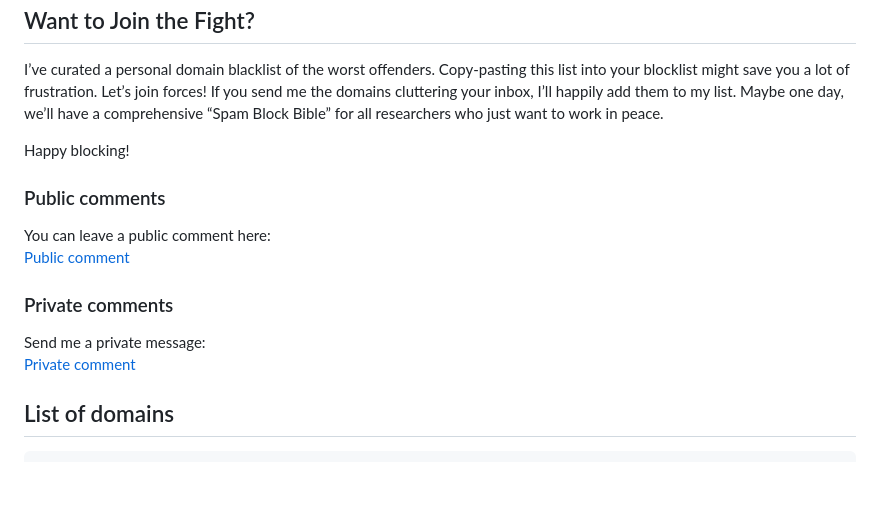
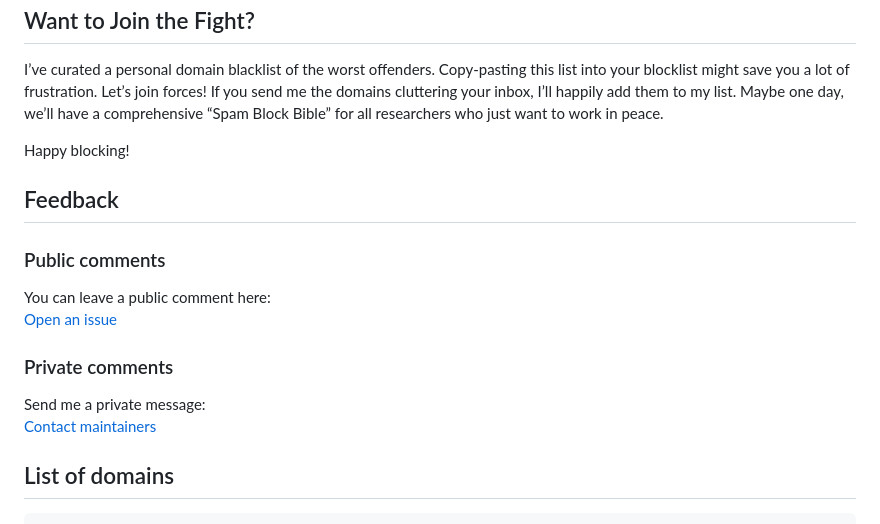
Before and after one commit to alptemiz/blog_spamlist, a Markdown page: index.md, the part around the change. GitHub-like rendering; blank space fills up the shorter version.

Commit message:
Update comment links for clarity

```diff
--- a/index.md
+++ b/index.md
@@ -40,15 +40,15 @@ I’ve curated a personal domain blacklist of the worst offenders. Copy-pasting
 
 Happy blocking!
 
+## Feedback
+
 ### Public comments
 You can leave a public comment here:
-[Public comment](https://github.com/alptemiz/blog_spamlist/issues/new)
-
+[Open an issue](https://github.com/alptemiz/blog_spamlist/issues/new)
 
 ### Private comments
 Send me a private message:
-[Private comment](https://github.com/alptemiz/blog_spamlist/discussions/new?category=contact-maintainers)
-
+[Contact maintainers](https://github.com/alptemiz/blog_spamlist/discussions/new?category=contact-maintainers)
 
 ## List of domains
 
```
